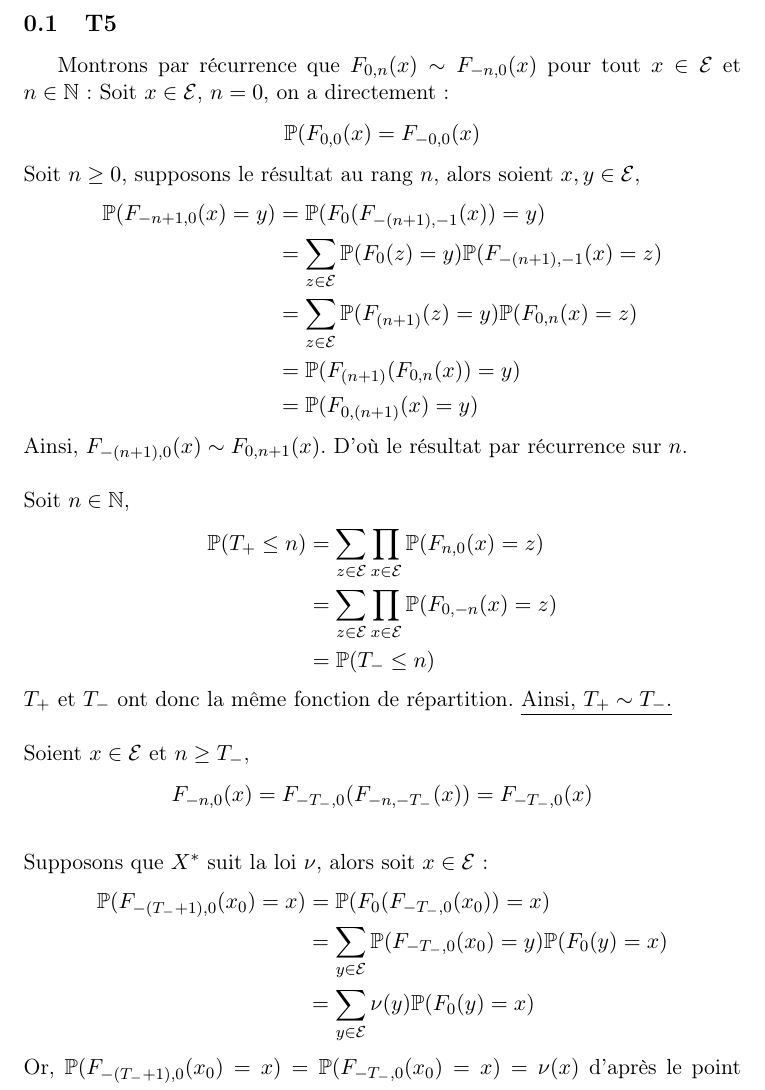
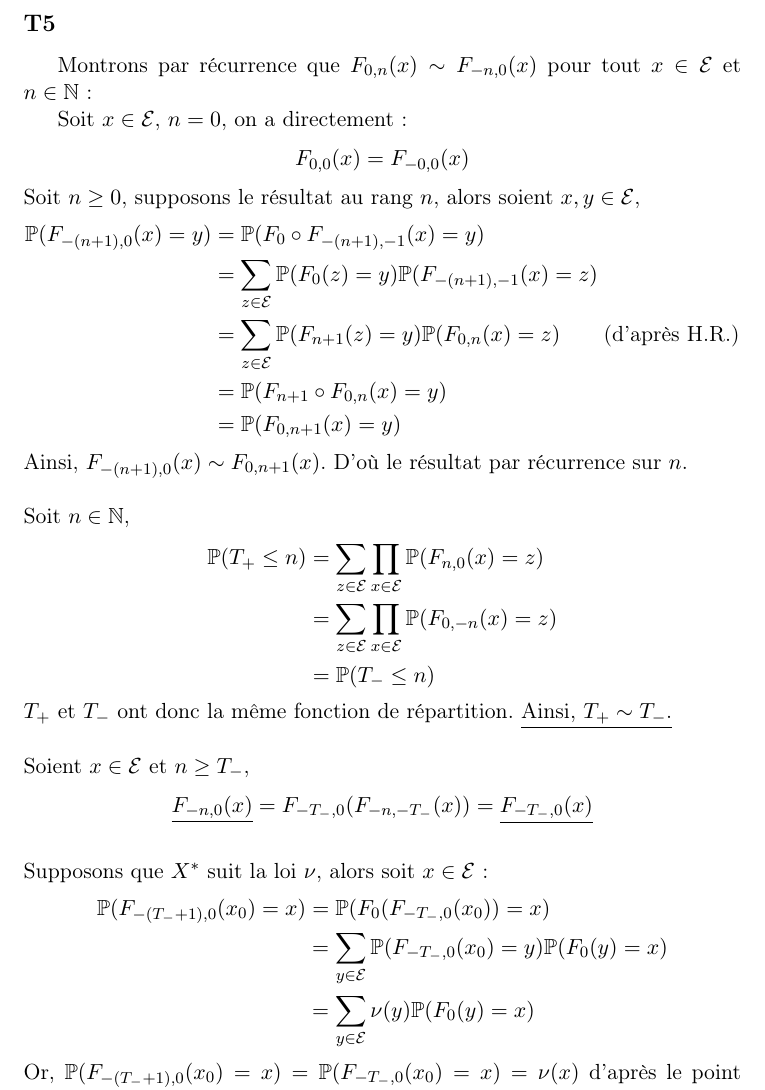
Before and after one commit to Varal7/ProjetScilab, a LaTeX document (Sources/rapport.tex): part of page 5 of 5, cut so that both start at the same text. Compiled offline with pdfLaTeX; a LaTeX package or settings file that is missing is left out.

Commit message:
Updated T5

```diff
--- a/Sources/rapport.tex
+++ b/Sources/rapport.tex
@@ -209,18 +209,19 @@ D'ou l'on déduit que:
 \end{equation*}
 \underline{Ainsi, $\E[T_+]$ est fini et borné par $\binom{\# \E}{2} \frac{n_0}{\epsilon}$.}
 
-\subsection{T5}
+\subsection*{T5}
 Montrons par récurrence que $F_{0,n}(x) \sim F_{-n,0}(x)$ pour tout $x \in \E$ et $n \in \mathbb{N}$:
+
 Soit $x \in \E$, $n=0$, on a directement:
-\[\P(F_{0,0}(x)=F_{-0,0}(x)\]
+\[F_{0,0}(x)=F_{-0,0}(x)\]
 Soit $n \geq 0$, supposons le résultat au rang $n$, alors soient $x,y \in \E$,
 \begin{equation*}
 \begin{split}
-\P(F_{-n+1,0}(x)=y)&=\P(F_0(F_{-(n+1),-1}(x))=y)\\
+\P(F_{-(n+1),0}(x)=y)&=\P(F_0\circ F_{-(n+1),-1}(x)=y)\\
 &=\sum_{z \in \E} \P(F_0(z)=y)\P(F_{-(n+1),-1}(x)=z)\\
-&=\sum_{z \in \E} \P(F_{(n+1)}(z)=y)\P(F_{0,n}(x)=z)\\ %(d'après l'hypothèse de la récurrence)
-&=\P(F_{(n+1)}(F_{0,n}(x))=y)\\
-&=\P(F_{0,(n+1)}(x)=y)
+&=\sum_{z \in \E} \P(F_{n+1}(z)=y)\P(F_{0,n}(x)=z) \quad\quad\text{(d'après H.R.)}\\
+&=\P(F_{n+1}\circ F_{0,n}(x)=y)\\
+&=\P(F_{0,n+1}(x)=y)
 \end{split}
 \end{equation*}
 Ainsi, $F_{-(n+1),0}(x) \sim F_{0,n+1}(x)$.
@@ -238,7 +239,7 @@ $T_+$ et $T_-$ ont donc la même fonction de répartition.
 \underline{Ainsi, $T_+ \sim T_-$.}\\
 \\
 Soient $x \in \E$ et $n \geq T_-$,
-\[F_{-n,0}(x)=F_{-T_-,0}(F_{-n,-T_-}(x))=F_{-T_-,0}(x)\]\\
+\[\underline{F_{-n,0}(x)}=F_{-T_-,0}(F_{-n,-T_-}(x))=\underline{F_{-T_-,0}(x)}\]\\
 Supposons que $X^*$ suit la loi $\nu$, alors soit $x \in \E$:
 \begin{equation*}
 \begin{split}
```
Also changed, not shown: Sources/rapport.pdf.
